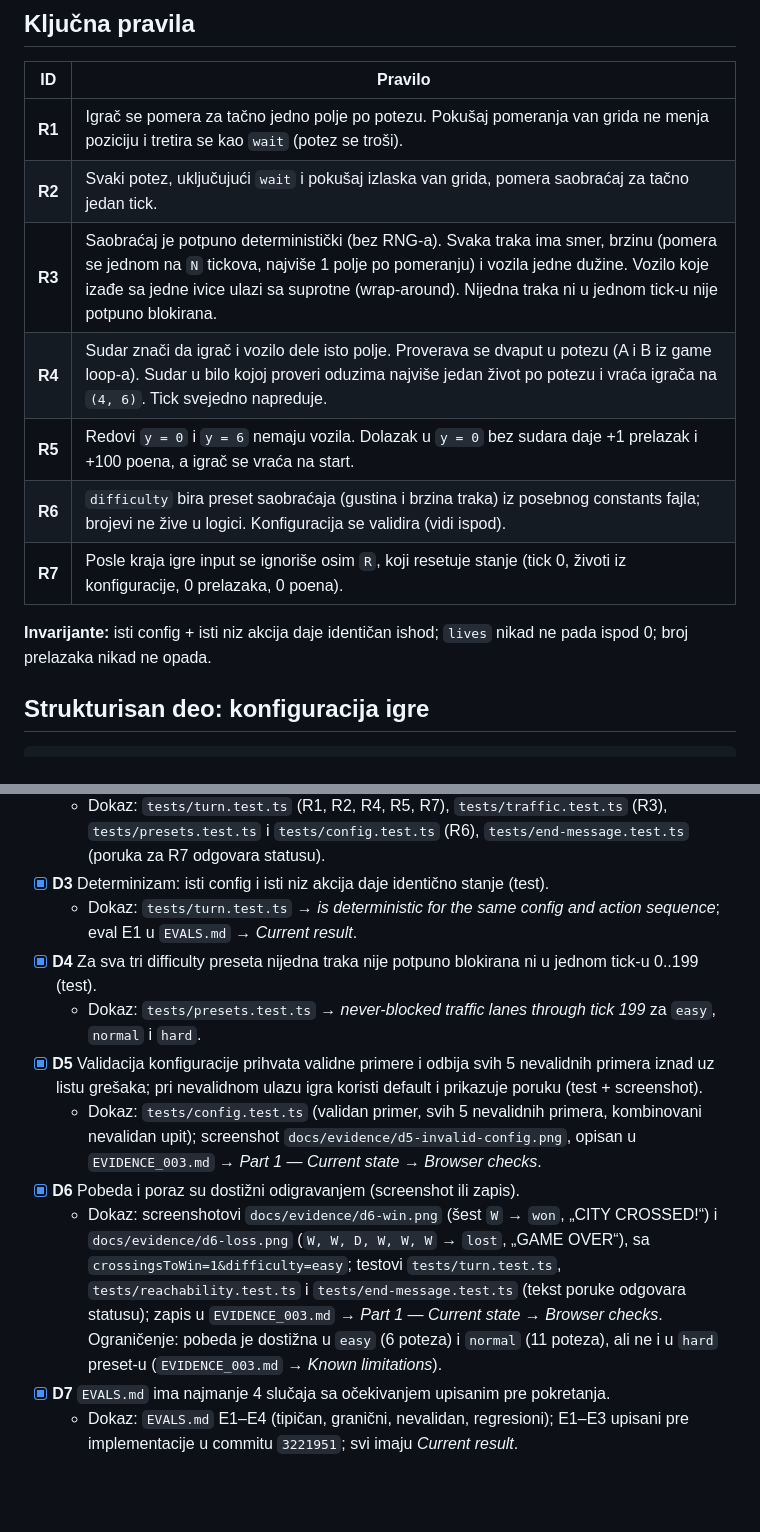
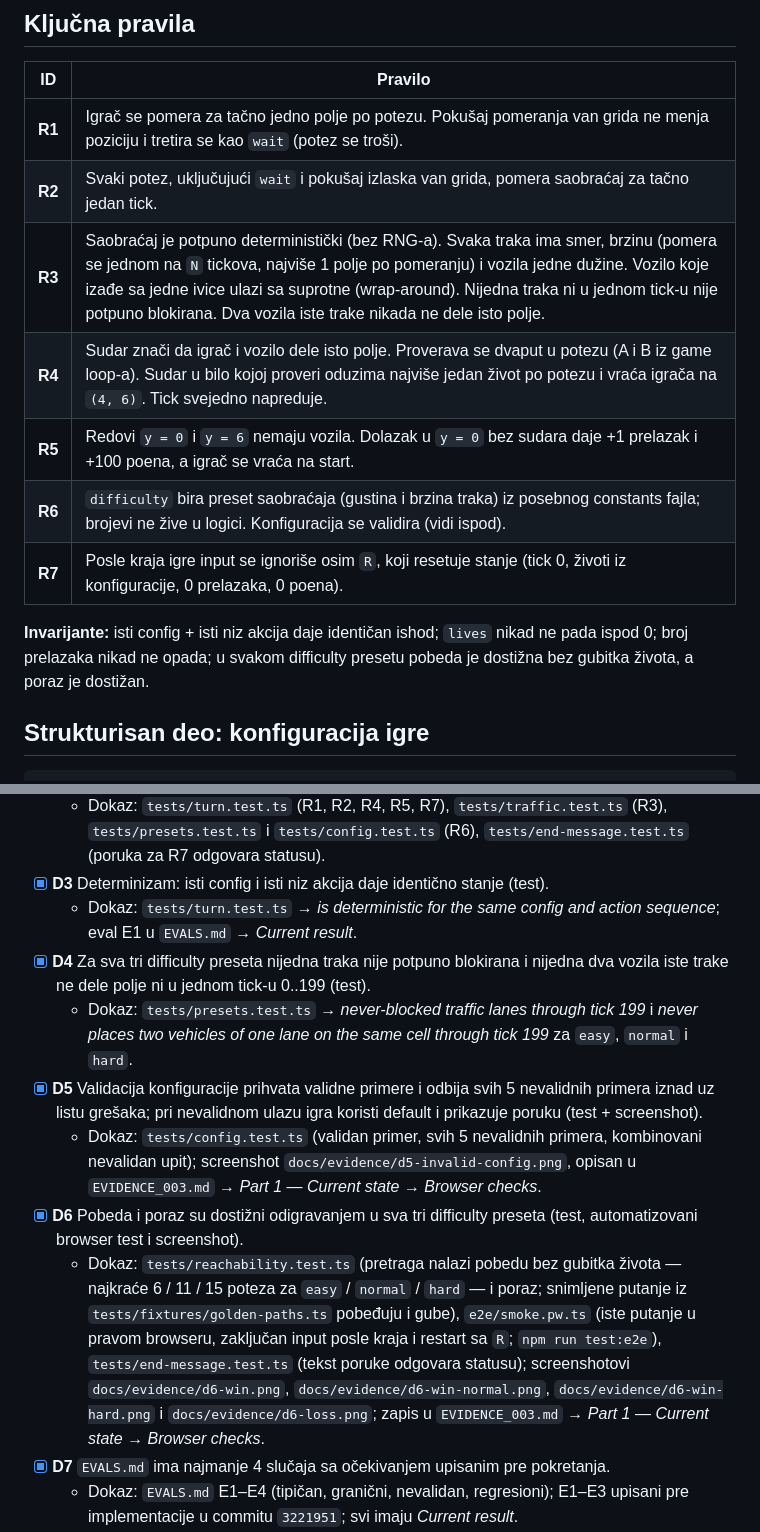
Before and after one commit to aleksa-durutovic/Rush-Hour-Crossing-, a Markdown page: docs/GAME_SPEC.md, 2 parts joined by grey strips. Rendered like a GitHub page; blank space fills up the shorter version.

```diff
--- a/docs/GAME_SPEC.md
+++ b/docs/GAME_SPEC.md
@@ -56,13 +56,13 @@ Jedan potez (u tick-u `t`):
 |---|---|
 | **R1** | Igrač se pomera za tačno jedno polje po potezu. Pokušaj pomeranja van grida ne menja poziciju i tretira se kao `wait` (potez se troši). |
 | **R2** | Svaki potez, uključujući `wait` i pokušaj izlaska van grida, pomera saobraćaj za tačno jedan tick. |
-| **R3** | Saobraćaj je potpuno deterministički (bez RNG-a). Svaka traka ima smer, brzinu (pomera se jednom na `N` tickova, najviše 1 polje po pomeranju) i vozila jedne dužine. Vozilo koje izađe sa jedne ivice ulazi sa suprotne (wrap-around). Nijedna traka ni u jednom tick-u nije potpuno blokirana. |
+| **R3** | Saobraćaj je potpuno deterministički (bez RNG-a). Svaka traka ima smer, brzinu (pomera se jednom na `N` tickova, najviše 1 polje po pomeranju) i vozila jedne dužine. Vozilo koje izađe sa jedne ivice ulazi sa suprotne (wrap-around). Nijedna traka ni u jednom tick-u nije potpuno blokirana. Dva vozila iste trake nikada ne dele isto polje. |
 | **R4** | Sudar znači da igrač i vozilo dele isto polje. Proverava se dvaput u potezu (A i B iz game loop-a). Sudar u bilo kojoj proveri oduzima najviše jedan život po potezu i vraća igrača na `(4, 6)`. Tick svejedno napreduje. |
 | **R5** | Redovi `y = 0` i `y = 6` nemaju vozila. Dolazak u `y = 0` bez sudara daje +1 prelazak i +100 poena, a igrač se vraća na start. |
 | **R6** | `difficulty` bira preset saobraćaja (gustina i brzina traka) iz posebnog constants fajla; brojevi ne žive u logici. Konfiguracija se validira (vidi ispod). |
 | **R7** | Posle kraja igre input se ignoriše osim `R`, koji resetuje stanje (tick 0, životi iz konfiguracije, 0 prelazaka, 0 poena). |
 
-**Invarijante:** isti config + isti niz akcija daje identičan ishod; `lives` nikad ne pada ispod 0; broj prelazaka nikad ne opada.
+**Invarijante:** isti config + isti niz akcija daje identičan ishod; `lives` nikad ne pada ispod 0; broj prelazaka nikad ne opada; u svakom difficulty presetu pobeda je dostižna bez gubitka života, a poraz je dostižan.
 
 ## Strukturisan deo: konfiguracija igre
 
@@ -127,12 +127,12 @@ TypeScript/JavaScript browser aplikacija na postojećem starteru, HTML/CSS/Canva
   - Dokaz: `tests/turn.test.ts` (R1, R2, R4, R5, R7), `tests/traffic.test.ts` (R3), `tests/presets.test.ts` i `tests/config.test.ts` (R6), `tests/end-message.test.ts` (poruka za R7 odgovara statusu).
 - [x] **D3** Determinizam: isti config i isti niz akcija daje identično stanje (test).
   - Dokaz: `tests/turn.test.ts` → *is deterministic for the same config and action sequence*; eval E1 u `EVALS.md` → *Current result*.
-- [x] **D4** Za sva tri difficulty preseta nijedna traka nije potpuno blokirana ni u jednom tick-u 0..199 (test).
-  - Dokaz: `tests/presets.test.ts` → *never-blocked traffic lanes through tick 199* za `easy`, `normal` i `hard`.
+- [x] **D4** Za sva tri difficulty preseta nijedna traka nije potpuno blokirana i nijedna dva vozila iste trake ne dele polje ni u jednom tick-u 0..199 (test).
+  - Dokaz: `tests/presets.test.ts` → *never-blocked traffic lanes through tick 199* i *never places two vehicles of one lane on the same cell through tick 199* za `easy`, `normal` i `hard`.
 - [x] **D5** Validacija konfiguracije prihvata validne primere i odbija svih 5 nevalidnih primera iznad uz listu grešaka; pri nevalidnom ulazu igra koristi default i prikazuje poruku (test + screenshot).
   - Dokaz: `tests/config.test.ts` (validan primer, svih 5 nevalidnih primera, kombinovani nevalidan upit); screenshot `docs/evidence/d5-invalid-config.png`, opisan u `EVIDENCE_003.md` → *Part 1 — Current state* → *Browser checks*.
-- [x] **D6** Pobeda i poraz su dostižni odigravanjem (screenshot ili zapis).
-  - Dokaz: screenshotovi `docs/evidence/d6-win.png` (šest `W` → `won`, „CITY CROSSED!“) i `docs/evidence/d6-loss.png` (`W, W, D, W, W, W` → `lost`, „GAME OVER“), sa `crossingsToWin=1&difficulty=easy`; testovi `tests/turn.test.ts`, `tests/reachability.test.ts` i `tests/end-message.test.ts` (tekst poruke odgovara statusu); zapis u `EVIDENCE_003.md` → *Part 1 — Current state* → *Browser checks*. Ograničenje: pobeda je dostižna u `easy` (6 poteza) i `normal` (11 poteza), ali ne i u `hard` preset-u (`EVIDENCE_003.md` → *Known limitations*).
+- [x] **D6** Pobeda i poraz su dostižni odigravanjem u sva tri difficulty preseta (test, automatizovani browser test i screenshot).
+  - Dokaz: `tests/reachability.test.ts` (pretraga nalazi pobedu bez gubitka života — najkraće 6 / 11 / 15 poteza za `easy` / `normal` / `hard` — i poraz; snimljene putanje iz `tests/fixtures/golden-paths.ts` pobeđuju i gube), `e2e/smoke.pw.ts` (iste putanje u pravom browseru, zaključan input posle kraja i restart sa `R`; `npm run test:e2e`), `tests/end-message.test.ts` (tekst poruke odgovara statusu); screenshotovi `docs/evidence/d6-win.png`, `docs/evidence/d6-win-normal.png`, `docs/evidence/d6-win-hard.png` i `docs/evidence/d6-loss.png`; zapis u `EVIDENCE_003.md` → *Part 1 — Current state* → *Browser checks*.
 - [x] **D7** `EVALS.md` ima najmanje 4 slučaja sa očekivanjem upisanim pre pokretanja.
   - Dokaz: `EVALS.md` E1–E4 (tipičan, granični, nevalidan, regresioni); E1–E3 upisani pre implementacije u commitu `3221951`; svi imaju *Current result*.
 - [x] **D8** Ništa iz OUT OF SCOPE nije dodato i u repou nema tajni.
```
Also changed, not shown: .specify/memory/constitution.md (+11 -9 lines), docs/AI_USAGE_LOG.md (+7 -0 lines).
